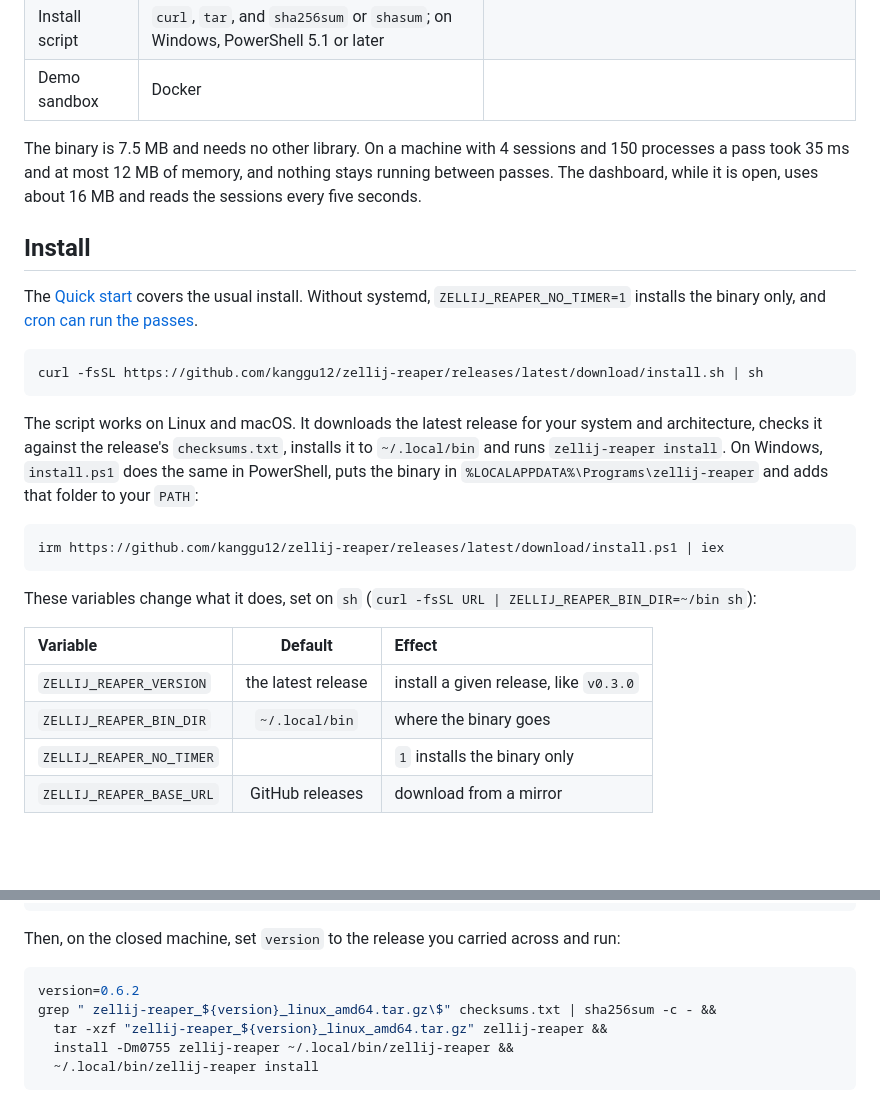
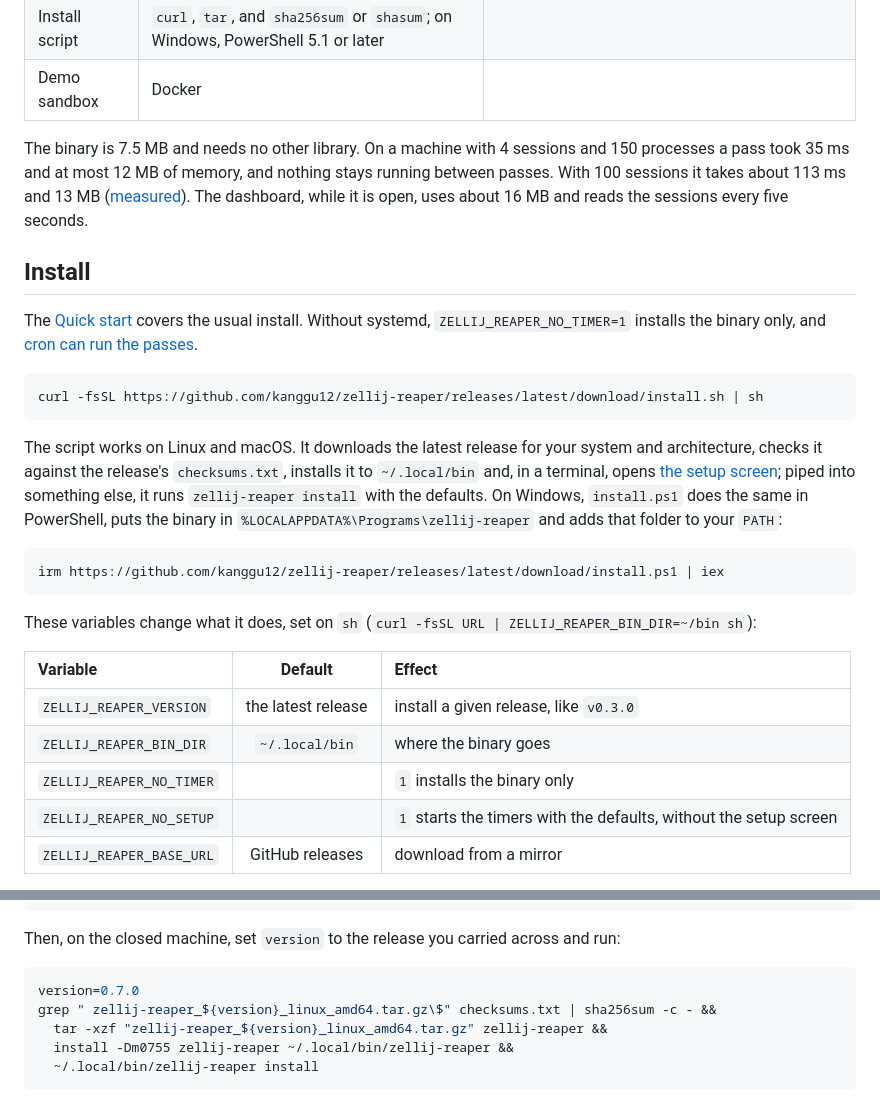
Before and after one commit to kanggu12/zellij-reaper, a Markdown page: docs/setup.md, 2 parts joined by grey strips. GitHub-like rendering; blank space fills up the shorter version.

````diff
--- a/docs/setup.md
+++ b/docs/setup.md
@@ -27,7 +27,8 @@
 | Demo sandbox | Docker | |
 
 The binary is 7.5 MB and needs no other library. On a machine with 4 sessions and 150 processes a pass took 35 ms and
-at most 12 MB of memory, and nothing stays running between passes. The dashboard, while it is open, uses about 16 MB and
+at most 12 MB of memory, and nothing stays running between passes. With 100 sessions it takes about 113 ms and 13 MB
+([measured](../README.md#why-zellij-reaper)). The dashboard, while it is open, uses about 16 MB and
 reads the sessions every five seconds.
 
 ## Install
@@ -40,7 +41,8 @@ curl -fsSL https://github.com/kanggu12/zellij-reaper/releases/latest/download/in
 ```
 
 The script works on Linux and macOS. It downloads the latest release for your system and architecture,
-checks it against the release's `checksums.txt`, installs it to `~/.local/bin` and runs `zellij-reaper install`. On
+checks it against the release's `checksums.txt`, installs it to `~/.local/bin` and, in a terminal, opens
+[the setup screen](commands.md#setting-up); piped into something else, it runs `zellij-reaper install` with the defaults. On
 Windows, `install.ps1` does the same in PowerShell, puts the binary in `%LOCALAPPDATA%\Programs\zellij-reaper` and adds
 that folder to your `PATH`:
 
@@ -55,6 +57,7 @@ These variables change what it does, set on `sh` (`curl -fsSL URL | ZELLIJ_REAPE
 | `ZELLIJ_REAPER_VERSION` | the latest release | install a given release, like `v0.3.0` |
 | `ZELLIJ_REAPER_BIN_DIR` | `~/.local/bin` | where the binary goes |
 | `ZELLIJ_REAPER_NO_TIMER` | | `1` installs the binary only |
+| `ZELLIJ_REAPER_NO_SETUP` | | `1` starts the timers with the defaults, without the setup screen |
 | `ZELLIJ_REAPER_BASE_URL` | GitHub releases | download from a mirror |
 
 `install.ps1` takes the same variables from PowerShell (`$env:ZELLIJ_REAPER_NO_TIMER = '1'` before `irm ... | iex`);
@@ -152,7 +155,7 @@ curl -fsSLO "$base/checksums.txt"
 Then, on the closed machine, set `version` to the release you carried across and run:
 
 ```sh
-version=0.6.2
+version=0.7.0
 grep " zellij-reaper_${version}_linux_amd64.tar.gz\$" checksums.txt | sha256sum -c - &&
   tar -xzf "zellij-reaper_${version}_linux_amd64.tar.gz" zellij-reaper &&
   install -Dm0755 zellij-reaper ~/.local/bin/zellij-reaper &&
````
Also changed, not shown: README.md (+17 -11 lines), docs/commands.md (+7 -0 lines), docs/assets/setup-dark.png (added), docs/assets/setup-light.png (added), 13 other files.
